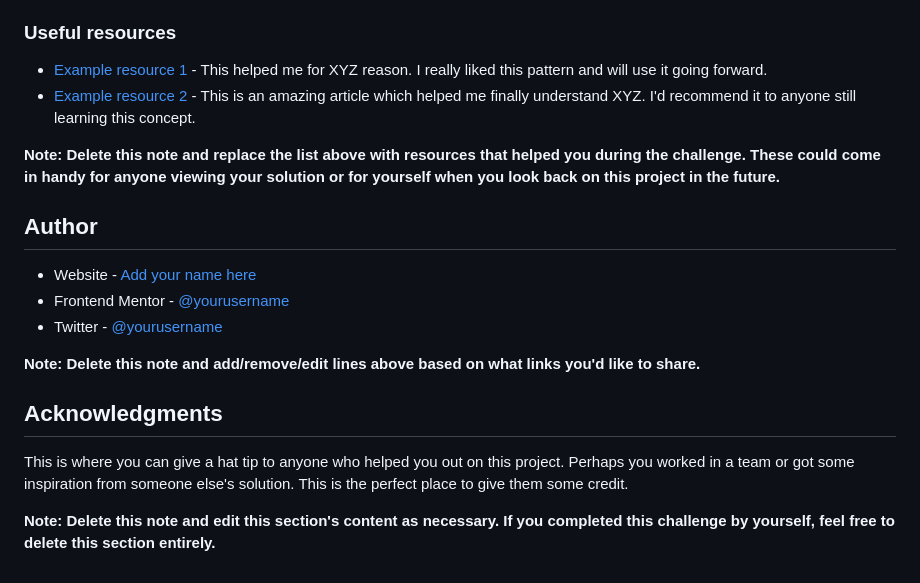
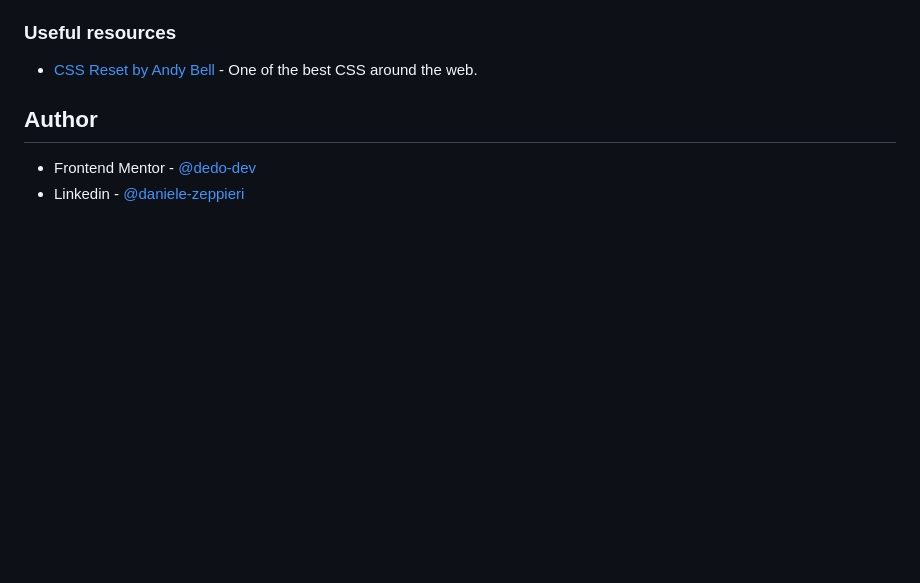
Before and after one commit to dedo-dev/social-links-profile, a Markdown page: README-template.md, the part around the change printed below. GitHub-like rendering; blank space fills up the shorter version.

```diff
--- a/README-template.md
+++ b/README-template.md
@@ -90,21 +56,9 @@ Use this section to outline areas that you want to continue focusing on in futur
 
 ### Useful resources
 
-- [Example resource 1](https://www.example.com) - This helped me for XYZ reason. I really liked this pattern and will use it going forward.
-- [Example resource 2](https://www.example.com) - This is an amazing article which helped me finally understand XYZ. I'd recommend it to anyone still learning this concept.
-
-**Note: Delete this note and replace the list above with resources that helped you during the challenge. These could come in handy for anyone viewing your solution or for yourself when you look back on this project in the future.**
+- [CSS Reset by Andy Bell](https://piccalil.li/blog/a-more-modern-css-reset/) - One of the best CSS around the web.
 
 ## Author
 
-- Website - [Add your name here](https://www.your-site.com)
-- Frontend Mentor - [@yourusername](https://www.frontendmentor.io/profile/yourusername)
-- Twitter - [@yourusername](https://www.twitter.com/yourusername)
-
-**Note: Delete this note and add/remove/edit lines above based on what links you'd like to share.**
-
-## Acknowledgments
-
-This is where you can give a hat tip to anyone who helped you out on this project. Perhaps you worked in a team or got some inspiration from someone else's solution. This is the perfect place to give them some credit.
-
-**Note: Delete this note and edit this section's content as necessary. If you completed this challenge by yourself, feel free to delete this section entirely.**
+- Frontend Mentor - [@dedo-dev](https://www.frontendmentor.io/profile/dedo-dev)
+- Linkedin - [@daniele-zeppieri](https://www.linkedin.com/in/daniele-zeppieri-0b1a36252/)
```
Also changed, not shown: other parts of README-template.md (+9 -43 lines), README.md (deleted, +0 -93 lines), style-guide.md (deleted, +0 -36 lines), assets/images/social-link-profile.png (added), 2 other files.
